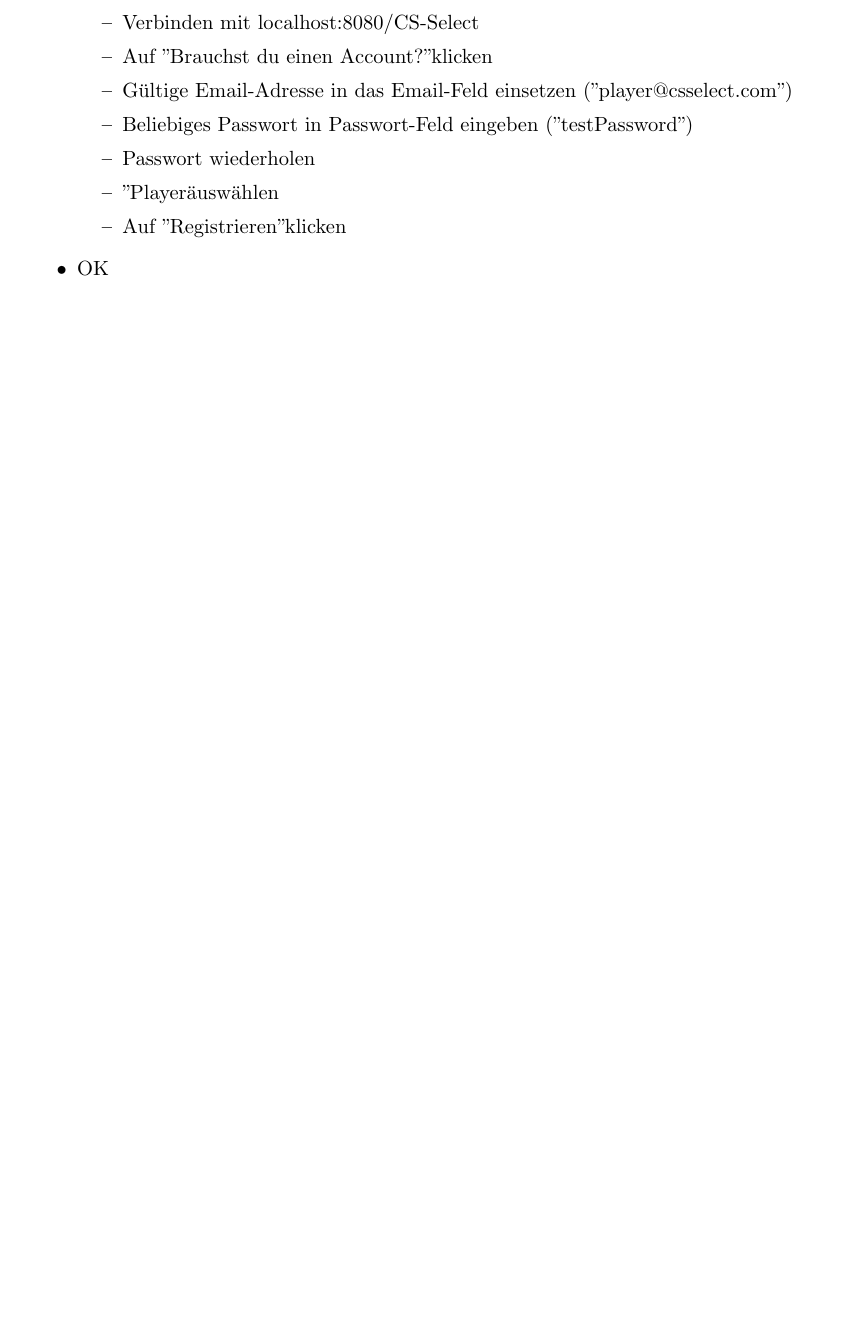
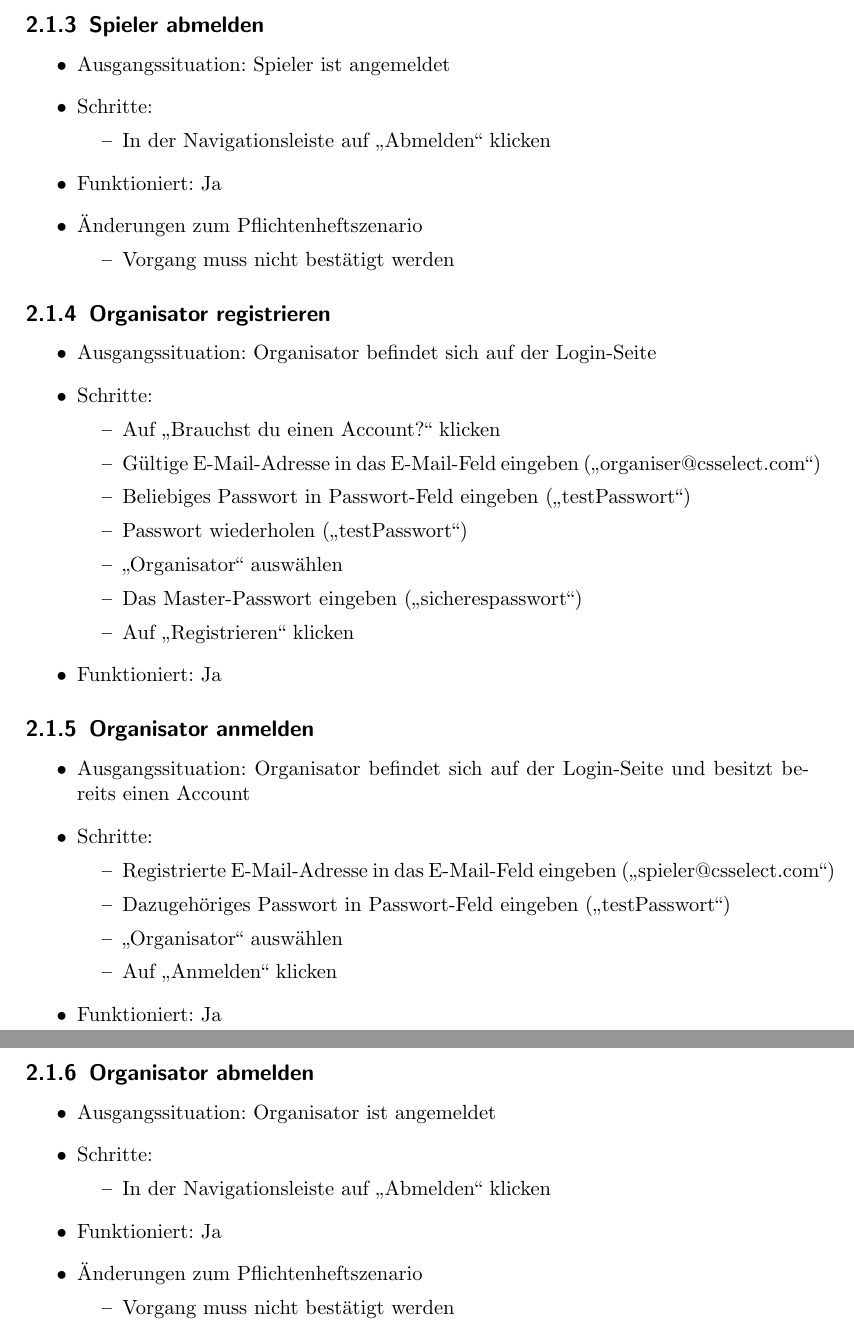
Before and after one commit to bendixsonnenberg/CS-Select-Allg, a LaTeX document (qualitaetssicherung/qs.tex): part of page 4 of 7 before the commit and two parts of pages 6 and 7 of 11 after it, the two joined at a grey line, cut at the place of the change, the shorter picture padded with empty space. Compiled offline with pdfLaTeX.

Commit message:
Add some test cases
And headers.

```diff
--- a/qualitaetssicherung/qs.tex
+++ b/qualitaetssicherung/qs.tex
@@ -35,9 +35,2 @@
                 \item Schritte:
                     \begin{itemize}
-                        \item Verbinden mit localhost:8080/CS-Select
-                        \item Auf "Brauchst du einen Account?" klicken
-                        \item Gültige Email-Adresse in das Email-Feld einsetzen ("player@csselect.com")
-                        \item Beliebiges Passwort in Passwort-Feld eingeben ("testPassword")
-                        \item Passwort wiederholen
-                        \item "Player" auswählen
-                        \item Auf "Registrieren" klicken
@@ -44,2 +44 @@
                     \end{itemize}
-                \item OK %%oder Fehler
@@ -46,0 +62,57 @@
+            \end{itemize}
+
+            \subsection{Spieler abmelden}
+            \begin{itemize}
+                \item Ausgangssituation: Spieler ist angemeldet
+                \item Schritte:
+                    \begin{itemize}
+                        \item In der Navigationsleiste auf \enquote{Abmelden} klicken
+                    \end{itemize}
+                \item Funktioniert: Ja
+                \item Änderungen zum Pflichtenheftszenario
+                    \begin{itemize}
+                        \item Vorgang muss nicht bestätigt werden
+                    \end{itemize}
+            \end{itemize}
+
+            \subsection{Organisator registrieren}
+            \begin{itemize}
+                \item Ausgangssituation: Organisator befindet sich auf der Login-Seite
+                \item Schritte:
+                    \begin{itemize}
+                        \item Auf \enquote{Brauchst du einen Account?} klicken
+                        \item Gültige E-Mail-Adresse in das E-Mail-Feld eingeben (\enquote{organiser@csselect.com})
+                        \item Beliebiges Passwort in Passwort-Feld eingeben (\enquote{testPasswort})
+                        \item Passwort wiederholen (\enquote{testPasswort})
+                        \item \enquote{Organisator} auswählen
+                        \item Das Master-Passwort eingeben (\enquote{sicherespasswort})
+                        \item Auf \enquote{Registrieren} klicken
+                    \end{itemize}
+            \item Funktioniert: Ja
+            \end{itemize}
+
+            \subsection{Organisator anmelden}
+            \begin{itemize}
+                \item Ausgangssituation: Organisator befindet sich auf der Login-Seite und besitzt bereits einen Account
+                \item Schritte:
+                    \begin{itemize}
+                        \item Registrierte E-Mail-Adresse in das E-Mail-Feld eingeben (\enquote{spieler@csselect.com})
+                        \item Dazugehöriges Passwort in Passwort-Feld eingeben (\enquote{testPasswort})
+                        \item \enquote{Organisator} auswählen
+                        \item Auf \enquote{Anmelden} klicken
+                    \end{itemize}
+                \item Funktioniert: Ja
+            \end{itemize}
+
+            \subsection{Organisator abmelden}
+            \begin{itemize}
+                \item Ausgangssituation: Organisator ist angemeldet
+                \item Schritte:
+                    \begin{itemize}
+                        \item In der Navigationsleiste auf \enquote{Abmelden} klicken
+                    \end{itemize}
+                \item Funktioniert: Ja
+                \item Änderungen zum Pflichtenheftszenario
+                    \begin{itemize}
+                        \item Vorgang muss nicht bestätigt werden
+                    \end{itemize}
```
Also changed, not shown: qualitaetssicherung/qs.tex (87 more changed lines).
